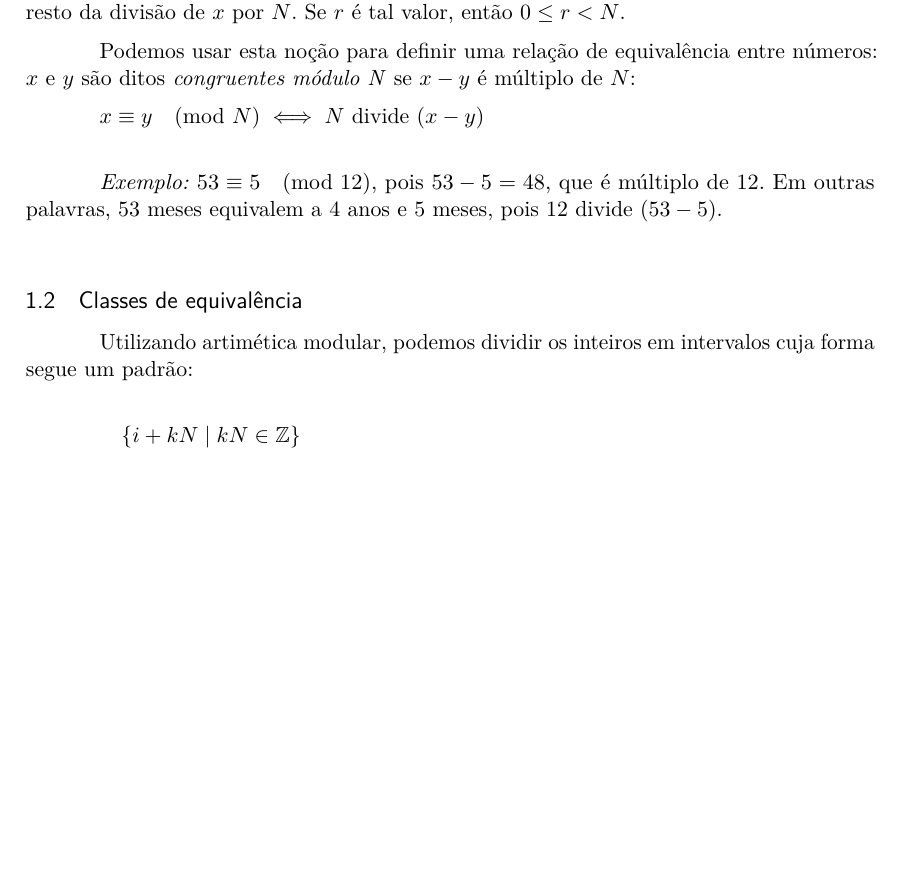
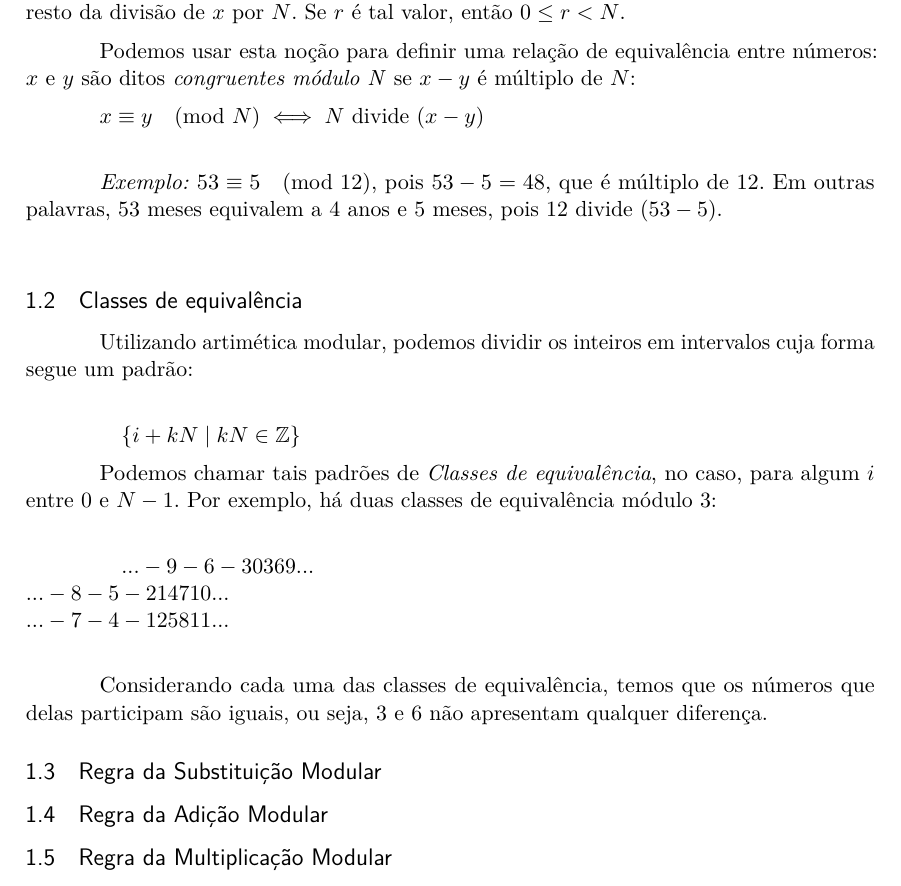
Before and after one commit to aramisf/discs, a LaTeX thesis (analise_de_algoritmos/apresentacao/artigo.tex, which reads analise_de_algoritmos/apresentacao/aritmetica-modular.tex): part of page 2 of 9, cut so that both start at the same text, the shorter picture padded with empty space. Compiled offline with pdfLaTeX.

Commit message:
[apresentacao] +aritmetica-modular

```diff
--- a/analise_de_algoritmos/apresentacao/aritmetica-modular.tex
+++ b/analise_de_algoritmos/apresentacao/aritmetica-modular.tex
@@ -28,3 +28,18 @@ Utilizando artimética modular, podemos dividir os inteiros em intervalos cuja
 forma segue um padrão:\\
 
 \quad $\{i + kN \; | \; kN \in \mathbb{Z}\}$
+
+Podemos chamar tais padrões de \textit{Classes de equivalência}, no caso, para
+algum $i$ entre $0$ e $N-1$. Por exemplo, há duas classes de equivalência
+módulo 3:\\
+
+$\quad ... -9 -6 -3 0 3 6 9 ...$\\
+$\quad ... -8 -5 -2 1 4 7 10 ...$\\
+$\quad ... -7 -4 -1 2 5 8 11 ...$\\
+
+Considerando cada uma das classes de equivalência, temos que os números que
+delas participam são iguais, ou seja, 3 e 6 não apresentam qualquer diferença.
+
+\subsection{Regra da Substituição Modular}
+\subsection{Regra da Adição Modular}
+\subsection{Regra da Multiplicação Modular}
```
